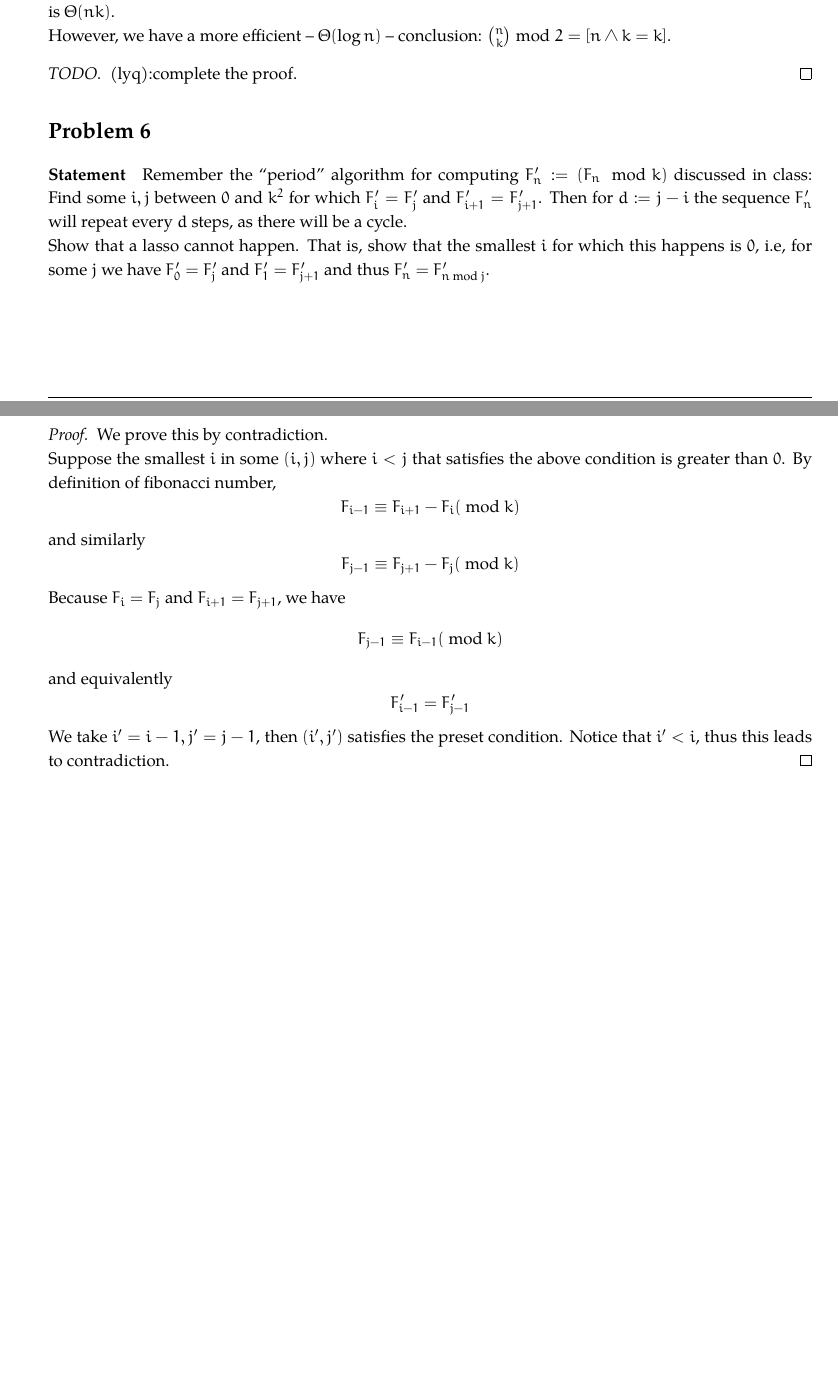
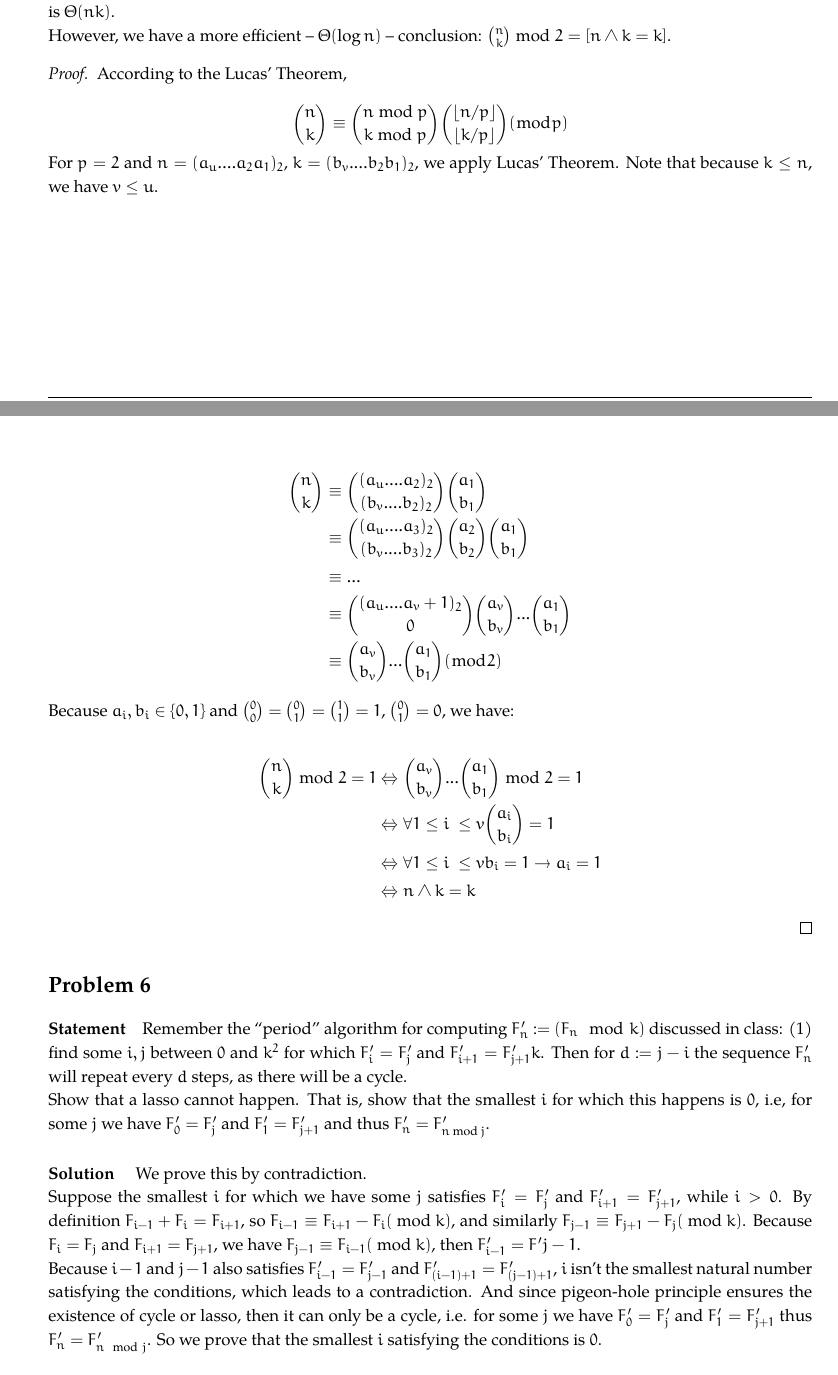
Before and after one commit to fstqwq/Akina_Algo_HW, a LaTeX problem sheet (1/hw1.tex): two parts of pages 4 and 5 of 5, joined at a grey line, cut so that both start at the same text. Compiled offline with XeLaTeX; a missing font is replaced by an installed copy or a similar font.

Commit message:
finish T5 proof

```diff
--- a/1/hw1.tex
+++ b/1/hw1.tex
@@ -208,38 +208,56 @@ If we first calculate ${n \choose k}$ in completely the same way of the previous
 For a better complexity, for each $f_{i, j}$ we only concern the lowest bit, so the complexity of multiplication and addition is $\Theta(1)$ because they are equivalent to bit AND and bit OR. In this case, the total complexity is $\Theta(nk)$.
 
 However, we have a more efficient  -- $\Theta (\log n)$ -- conclusion:  $ {n \choose k} \bmod 2 = [n \wedge k = k]$.
-\begin{proof}
-[TODO](lyq):complete the proof.
-\end{proof}
+
+	\begin{proof}
+		According to the Lucas' Theorem,
+
+		\[
+			{n \choose k}\equiv{{n \bmod p} \choose {k \bmod p}}{{ \lfloor n/p\rfloor} \choose { \lfloor k/p\rfloor}}(\bmod p)
+		\]
+
+		For $p=2$ and $n=(a_u....a_2a_1)_2$, $k=(b_v....b_2b_1)_2$, we apply Lucas' Theorem. Note that because $k\leq n$, we have $v\leq u$.
+
+		\[
+			\begin{split}
+			{n \choose k} &\equiv {(a_u....a_2)_2 \choose (b_v....b_2)_2}{a_1 \choose b_1}\\
+			&\equiv {(a_u....a_3)_2 \choose (b_v....b_3)_2}{a_2 \choose b_2}{a_1 \choose b_1}\\
+			&\equiv ...\\
+			&\equiv {(a_u....a_v+1)_2 \choose 0}{a_v \choose b_v}...{a_1 \choose b_1}\\
+			&\equiv {a_v \choose b_v}...{a_1 \choose b_1}(\bmod 2)
+			\end{split}
+		\]
+
+		Because $a_i,b_i\in \{0,1\}$ and ${0 \choose 0}={0 \choose 1}={1 \choose 1}=1$, ${0 \choose 1}=0$, we have:
+
+		\[
+			\begin{split}
+			{n \choose k} \bmod 2 = 1 &\Leftrightarrow {a_v \choose b_v}...{a_1 \choose b_1}\bmod 2=1 \\
+			&\Leftrightarrow \forall 1\leq i\ \leq v {a_i \choose b_i}=1\\
+			&\Leftrightarrow \forall 1\leq i\ \leq v b_i=1\rightarrow a_i=1\\
+			&\Leftrightarrow n \wedge k = k
+			\end{split}
+		\]
+    \end{proof}
+
 \end{problem}
 
 \begin{problem}{6}
     \statement
     Remember the ``period'' algorithm for computing $F'_n := (F_n \mod k)$ discussed in class:
-    Find some $i,j$ between $0$ and $k^2$ for which
-    $F'_{i} =  F'_{j}$ and $F'_{i+1} = F'_{j+1}$.
+    (1) find some $i,j$ between $0$ and $k^2$ for which
+    $F'_{i} =  F'_{j}$ and $F'_{i+1} = F'_{j+1} k$.
     Then for $d := j-i$ the sequence $F'_{n}$ will repeat every $d$ steps, as there will be a cycle.
 
     Show that a lasso cannot happen. That is, show
     that the smallest $i$ for which this happens is $0$, i.e, for some $j$ we have
-    $F'_0 = F'_j$ and $F'_1 = F'_{j+1}$ and thus $F'_n = F'_{n \text{ mod }  j}$.
+    $F'_0 = F'_j$ and $F'_1 = F'_{j+1}$ and thus $F'_n = F'_{n \textnormal{ mod }  j}$.
     \solution
-	\begin{proof}
-	We prove this by contradiction.
+    We prove this by contradiction.
 
-	Suppose the smallest $i$ in some $(i, j)$ where $i < j$ that satisfies the above condition is greater than $0$.
-	By definition of fibonacci number,
-	$$F_{i-1} \equiv  F_{i+1}-F_i(\textnormal{ mod }  k)$$
-	and similarly
-	$$F_{j-1} \equiv  F_{j+1}-F_j(\textnormal{ mod }  k)$$
+    Suppose the smallest $i$ for which we have some $j$ satisfies $F'_i = F'_j$ and $F'_{i+1} = F'_{j+1}$, while $i>0$. By definition $F_{i-1}+F_i=F_{i+1}$, so $F_{i-1} \equiv  F_{i+1}-F_i(\textnormal{ mod }  k)$, and similarly $F_{j-1} \equiv  F_{j+1}-F_j(\textnormal{ mod }  k)$. Because $F_i = F_j$ and $F_{i+1} = F_{j+1}$, we have $F_{j-1} \equiv F_{i-1}(\textnormal{ mod }  k)$, then $F'_{i-1} = F'{j-1}$.
 
-	Because $F_i = F_j$ and $F_{i+1} = F_{j+1}$, we have
-	$$F_{j-1} \equiv F_{i-1}(\textnormal{ mod }  k)$$
-	and equivalently
-	$$F'_{i-1} = F'_{j-1}$$
-
-	We take $i^\prime = i - 1, j^\prime = j - 1$, then $(i^\prime, j ^ \prime)$ satisfies the preset condition. Notice that $i^\prime < i$, thus this leads to contradiction.
-	\end{proof}
+    Because $i-1$ and $j-1$ also satisfies $F'_{i-1} = F'_{j-1}$ and $F'_{(i-1)+1} = F'_{(j-1)+1}$, $i$ isn't the smallest natural number satisfying the conditions, which leads to a contradiction. And since pigeon-hole principle ensures the existence of cycle or lasso, then it can only be a cycle, i.e. for some $j$ we have $F'_0 = F'_j$ and $F'_1 = F'_{j + 1}$ thus $F'_n = F' _{n \mod j}$. So we prove that the smallest $i$ satisfying the conditions is $0$.
 \end{problem}
 
 \end{document}
```
